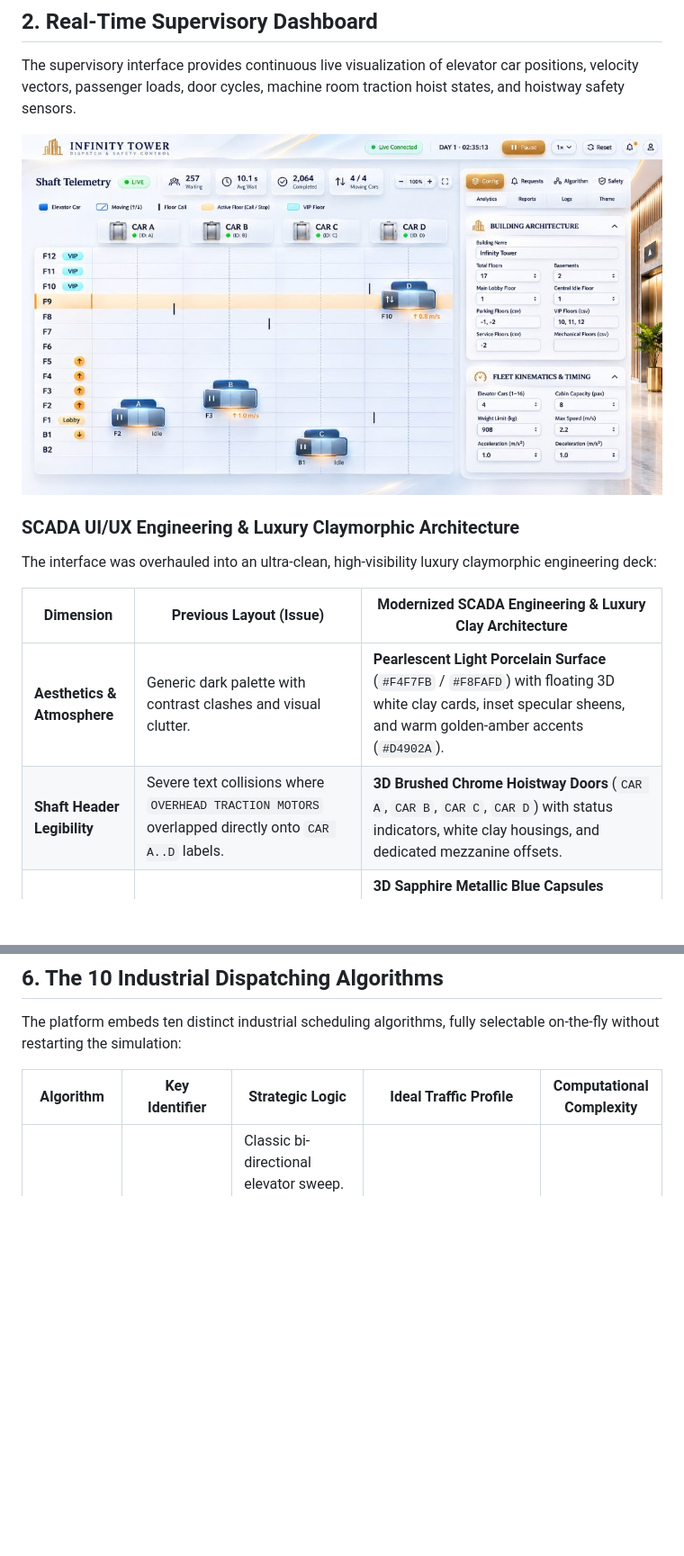
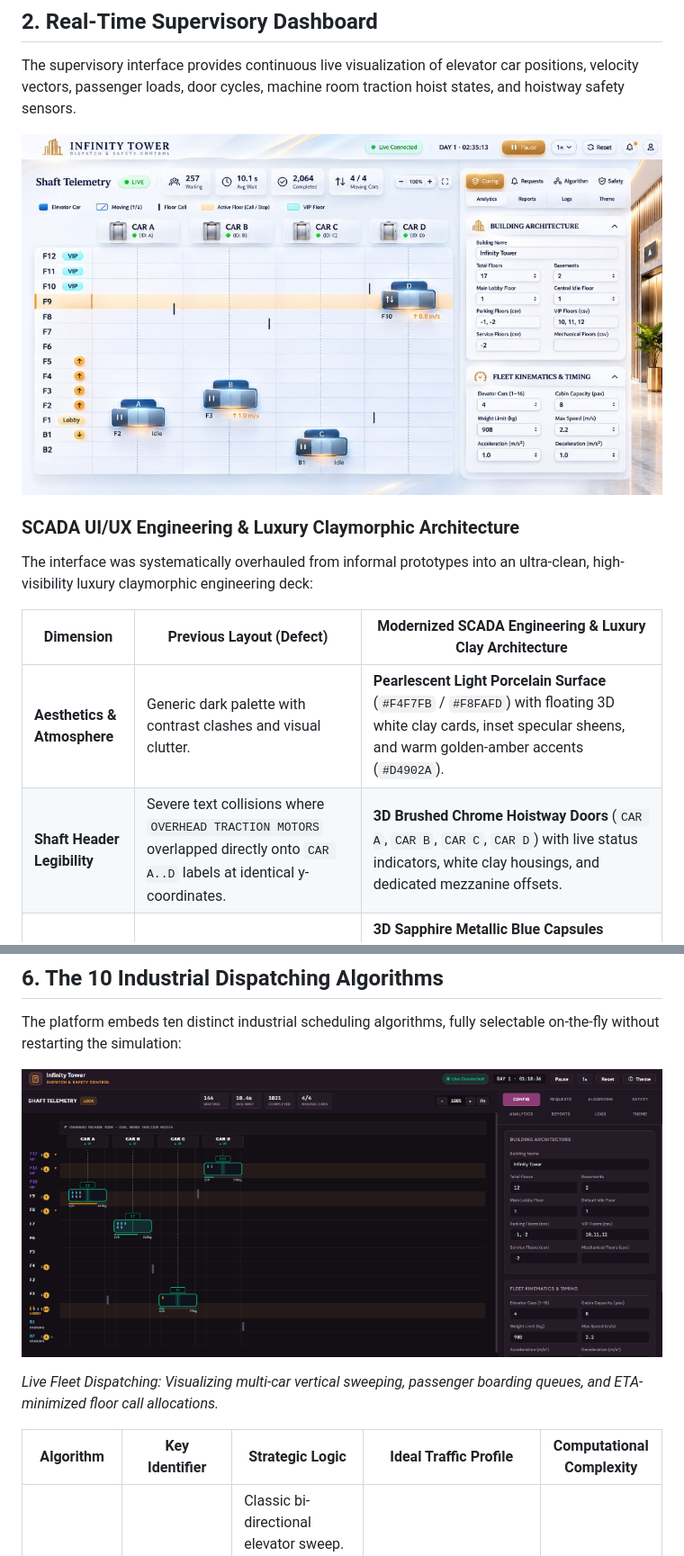
Before and after one commit to Sankho1769/Elevetor, a Markdown page: README.md, 2 parts joined by grey strips. Shown at 90% size. Rendered like a GitHub page; pictures changed too: docs/images/fleet-dispatch-deck.png (added), docs/images/luxury-clay-dashboard.jpg (added); blank space fills up the shorter version.

Commit message:
docs: enrich README with telemetry screenshots, defect audit record, and luxury claymorphic architecture

```diff
--- a/README.md
+++ b/README.md
@@ -27,16 +27,16 @@ WebSocket Feed:  ws://localhost:8080/ws/simulation
 
 The supervisory interface provides continuous live visualization of elevator car positions, velocity vectors, passenger loads, door cycles, machine room traction hoist states, and hoistway safety sensors.
 
-![Luxury Claymorphic SCADA Architecture](docs/images/luxury-clay-design.jpg)
+![Infinity Tower Luxury Claymorphic Supervisory SCADA Deck](docs/images/luxury-clay-dashboard.jpg)
 
 ### SCADA UI/UX Engineering & Luxury Claymorphic Architecture
 
-The interface was overhauled into an ultra-clean, high-visibility luxury claymorphic engineering deck:
+The interface was systematically overhauled from informal prototypes into an ultra-clean, high-visibility luxury claymorphic engineering deck:
 
-| Dimension | Previous Layout (Issue) | Modernized SCADA Engineering & Luxury Clay Architecture |
+| Dimension | Previous Layout (Defect) | Modernized SCADA Engineering & Luxury Clay Architecture |
 |---|---|---|
 | **Aesthetics & Atmosphere** | Generic dark palette with contrast clashes and visual clutter. | **Pearlescent Light Porcelain Surface** (`#F4F7FB` / `#F8FAFD`) with floating 3D white clay cards, inset specular sheens, and warm golden-amber accents (`#D4902A`). |
-| **Shaft Header Legibility** | Severe text collisions where `OVERHEAD TRACTION MOTORS` overlapped directly onto `CAR A..D` labels. | **3D Brushed Chrome Hoistway Doors** (`CAR A`, `CAR B`, `CAR C`, `CAR D`) with status indicators, white clay housings, and dedicated mezzanine offsets. |
+| **Shaft Header Legibility** | Severe text collisions where `OVERHEAD TRACTION MOTORS` overlapped directly onto `CAR A..D` labels at identical y-coordinates. | **3D Brushed Chrome Hoistway Doors** (`CAR A`, `CAR B`, `CAR C`, `CAR D`) with live status indicators, white clay housings, and dedicated mezzanine offsets. |
 | **Elevator Pod Kinematics** | Flat rectangles without depth or passenger load clarity. | **3D Sapphire Metallic Blue Capsules** (`#1E40AF` / `#2563EB`) with glossy specular glass highlights, white car caps (`A`..`D`), animated split doors, passenger icons, and kinetic amber underglow. |
 | **Active Floor & Telemetry** | Monotonous grid without clear spatial awareness. | **Warm Peach Active Layer Bands** (`rgba(254, 215, 170, 0.70)`) with orange call accents, cyan VIP floor badges (`F10`..`F12`), peach Lobby pill (`F1`), and circular directional waiting beacons. |
 | **Floating Telemetry Stats** | Cluttered inline text labels. | **4 Floating Clay Stat Blocks**: Real-time Waiting count, 10.1s Avg Wait, Completed transfers, and Moving Cars fleet ratio. |
@@ -142,6 +148,10 @@ sequenceDiagram
 
 The platform embeds ten distinct industrial scheduling algorithms, fully selectable on-the-fly without restarting the simulation:
 
+![Multi-Car Fleet Kinematics & Dispatching in Motion](docs/images/fleet-dispatch-deck.png)
+
+*Live Fleet Dispatching: Visualizing multi-car vertical sweeping, passenger boarding queues, and ETA-minimized floor call allocations.*
+
 | Algorithm | Key Identifier | Strategic Logic | Ideal Traffic Profile | Computational Complexity |
 |---|---|---|---|:---:|
 | **SCAN** | `scan` | Classic bi-directional elevator sweep. Traverses the entire shaft from terminal to terminal before reversing. | Uniform high-density traffic across all floors | $\mathcal{O}(N \log N)$ |
```
Also changed, not shown: other parts of README.md (+11 -1 lines), docs/images/active-floor-telemetry.png (added).
